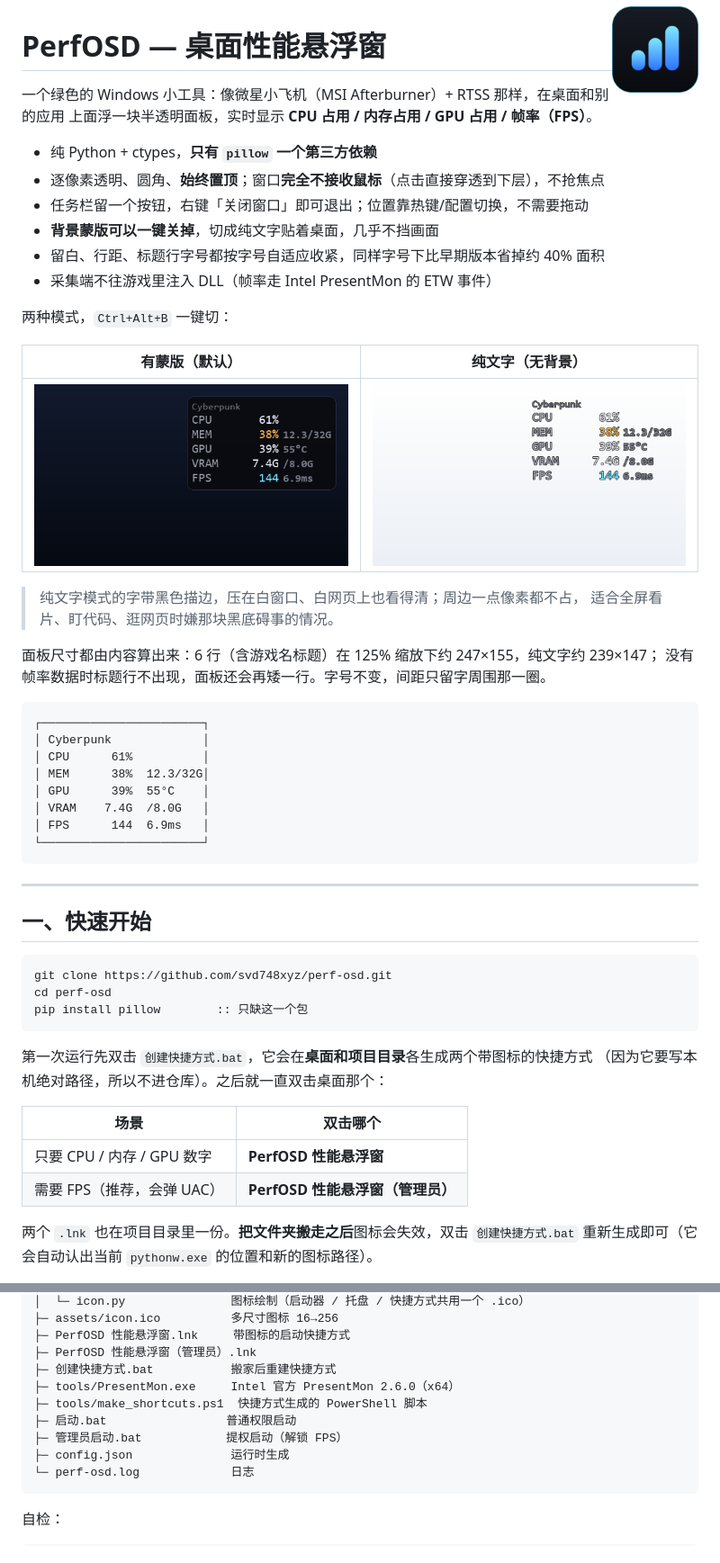
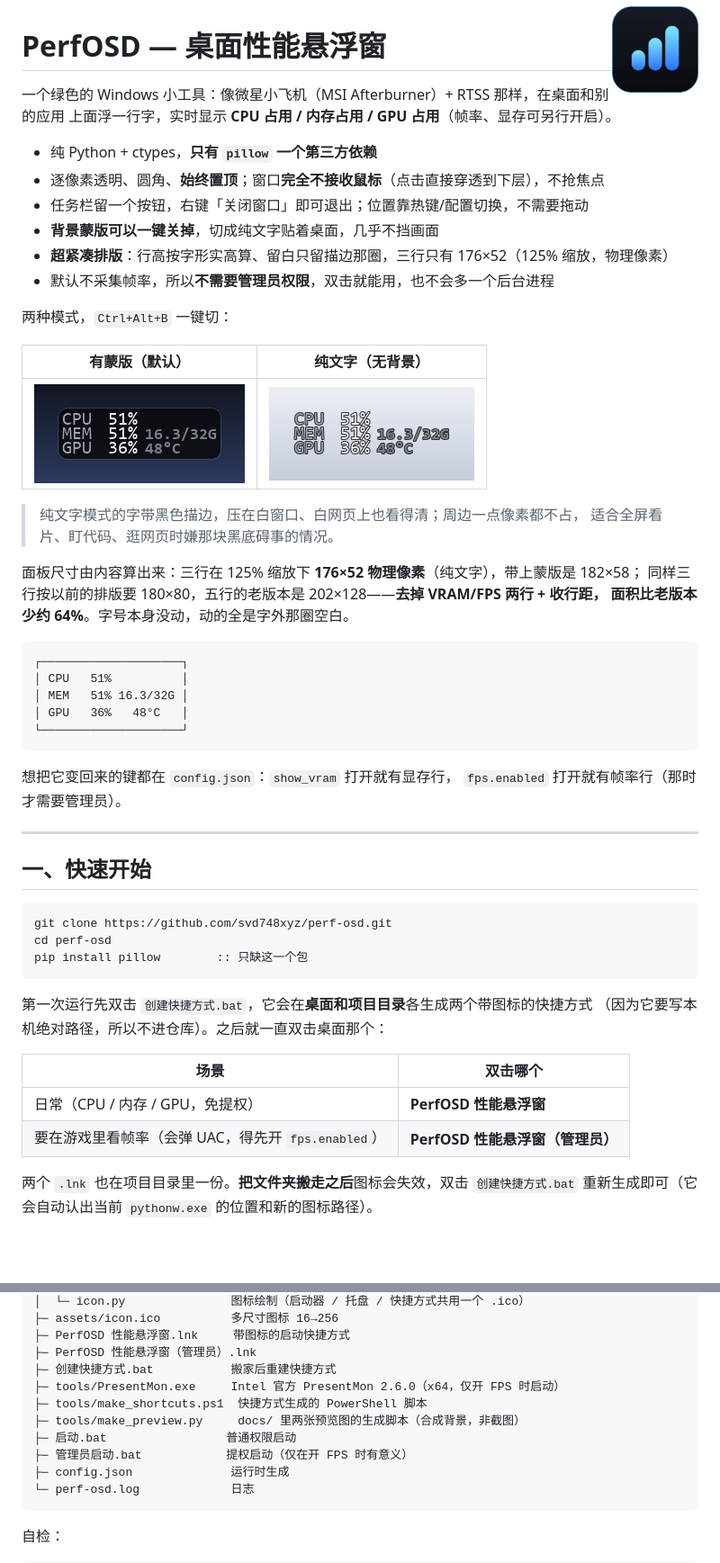
Before and after one commit to svd748xyz/perf-osd, a Markdown page: README.md, 2 parts joined by grey strips. Shown at 90% size. Rendered like a GitHub page; pictures changed too: docs/preview-text.png, docs/preview.png; blank space fills up the shorter version.

````diff
--- a/README.md
+++ b/README.md
@@ -3,14 +3,14 @@
 # PerfOSD — 桌面性能悬浮窗
 
 一个绿色的 Windows 小工具：像微星小飞机（MSI Afterburner）+ RTSS 那样，在桌面和别的应用
-上面浮一块半透明面板，实时显示 **CPU 占用 / 内存占用 / GPU 占用 / 帧率（FPS）**。
+上面浮一行字，实时显示 **CPU 占用 / 内存占用 / GPU 占用**（帧率、显存可另行开启）。
 
 - 纯 Python + ctypes，**只有 `pillow` 一个第三方依赖**
 - 逐像素透明、圆角、**始终置顶**；窗口**完全不接收鼠标**（点击直接穿透到下层），不抢焦点
 - 任务栏留一个按钮，右键「关闭窗口」即可退出；位置靠热键/配置切换，不需要拖动
 - **背景蒙版可以一键关掉**，切成纯文字贴着桌面，几乎不挡画面
-- 留白、行距、标题行字号都按字号自适应收紧，同样字号下比早期版本省掉约 40% 面积
-- 采集端不往游戏里注入 DLL（帧率走 Intel PresentMon 的 ETW 事件）
+- **超紧凑排版**：行高按字形实高算、留白只留描边那圈，三行只有 176×52（125% 缩放，物理像素）
+- 默认不采集帧率，所以**不需要管理员权限**，双击就能用，也不会多一个后台进程
 
 两种模式，`Ctrl+Alt+B` 一键切：
 
@@ -21,19 +21,20 @@
 > 纯文字模式的字带黑色描边，压在白窗口、白网页上也看得清；周边一点像素都不占，
 > 适合全屏看片、盯代码、逛网页时嫌那块黑底碍事的情况。
 
-面板尺寸都由内容算出来：6 行（含游戏名标题）在 125% 缩放下约 247×155，纯文字约 239×147；
-没有帧率数据时标题行不出现，面板还会再矮一行。字号不变，间距只留字周围那一圈。
+面板尺寸由内容算出来：三行在 125% 缩放下 **176×52 物理像素**（纯文字），带上蒙版是 182×58；
+同样三行按以前的排版要 180×80，五行的老版本是 202×128——**去掉 VRAM/FPS 两行 + 收行距，
+面积比老版本少约 64%**。字号本身没动，动的全是字外那圈空白。
 
 ```
-┌───────────────────────┐
-│ Cyberpunk             │
-│ CPU      61%          │
-│ MEM      38%  12.3/32G│
-│ GPU      39%  55°C    │
-│ VRAM    7.4G  /8.0G   │
-│ FPS      144  6.9ms   │
-└───────────────────────┘
+┌────────────────────┐
+│ CPU   51%          │
+│ MEM   51% 16.3/32G │
+│ GPU   36%   48°C   │
+└────────────────────┘
 ```
+
+想把它变回来的键都在 `config.json`：`show_vram` 打开就有显存行，
+`fps.enabled` 打开就有帧率行（那时才需要管理员）。
 
 ---
 
@@ -50,8 +51,8 @@ pip install pillow        :: 只缺这一个包
 
 | 场景 | 双击哪个 |
 | --- | --- |
-| 只要 CPU / 内存 / GPU 数字 | **PerfOSD 性能悬浮窗** |
-| 需要 FPS（推荐，会弹 UAC） | **PerfOSD 性能悬浮窗（管理员）** |
+| 日常（CPU / 内存 / GPU，免提权） | **PerfOSD 性能悬浮窗** |
+| 要在游戏里看帧率（会弹 UAC，得先开 `fps.enabled`） | **PerfOSD 性能悬浮窗（管理员）** |
 
 两个 `.lnk` 也在项目目录里一份。**把文件夹搬走之后**图标会失效，双击 `创建快捷方式.bat`
 重新生成即可（它会自动认出当前 `pythonw.exe` 的位置和新的图标路径）。
@@ -179,10 +190,11 @@ perf-osd/
 ├─ PerfOSD 性能悬浮窗.lnk     带图标的启动快捷方式
 ├─ PerfOSD 性能悬浮窗（管理员）.lnk
 ├─ 创建快捷方式.bat           搬家后重建快捷方式
-├─ tools/PresentMon.exe     Intel 官方 PresentMon 2.6.0（x64）
+├─ tools/PresentMon.exe     Intel 官方 PresentMon 2.6.0（x64，仅开 FPS 时启动）
 ├─ tools/make_shortcuts.ps1  快捷方式生成的 PowerShell 脚本
+├─ tools/make_preview.py     docs/ 里两张预览图的生成脚本（合成背景，非截图）
 ├─ 启动.bat                 普通权限启动
-├─ 管理员启动.bat            提权启动（解锁 FPS）
+├─ 管理员启动.bat            提权启动（仅在开 FPS 时有意义）
 ├─ config.json              运行时生成
 └─ perf-osd.log             日志
 ```
````
Also changed, not shown: other parts of README.md (+29 -18 lines), 5 other files.
